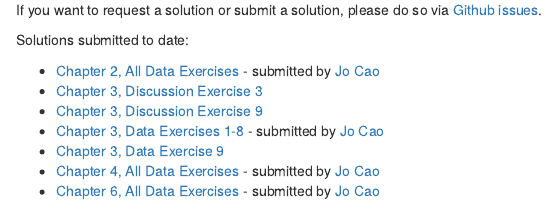
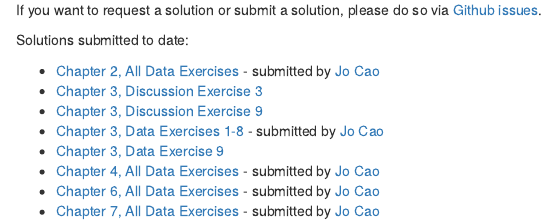
Before and after one commit to keithmcnulty/regression_book_solutions, an R Markdown document (solutions_code/index.Rmd): the page in a window 1100 px wide, from 130 px down. Rendered offline with R 4.5, knitr and Pandoc, with nearby package versions; some code elsewhere in the file could not run offline; common packages that the code uses without loading them are loaded.

Commit message:
Add Chap 7

```diff
--- a/solutions_code/index.Rmd
+++ b/solutions_code/index.Rmd
@@ -40,3 +40,4 @@ Solutions submitted to date:
 * [Chapter 3, Data Exercise 9](c3_e9.html)
 * [Chapter 4, All Data Exercises](https://github.com/keithmcnulty/peopleanalytics-regression-book/files/8056540/Chapter.4.pdf) - submitted by [Jo Cao](https://www.linkedin.com/in/joanne-cao/)
 * [Chapter 6, All Data Exercises](https://github.com/keithmcnulty/peopleanalytics-regression-book/files/8354545/Chapter.6.pdf) - submitted by [Jo Cao](https://www.linkedin.com/in/joanne-cao/)
+* [Chapter 7, All Data Exercises](https://github.com/keithmcnulty/peopleanalytics-regression-book/files/8459862/Chapter.7.pdf) - submitted by [Jo Cao](https://www.linkedin.com/in/joanne-cao/)
```
